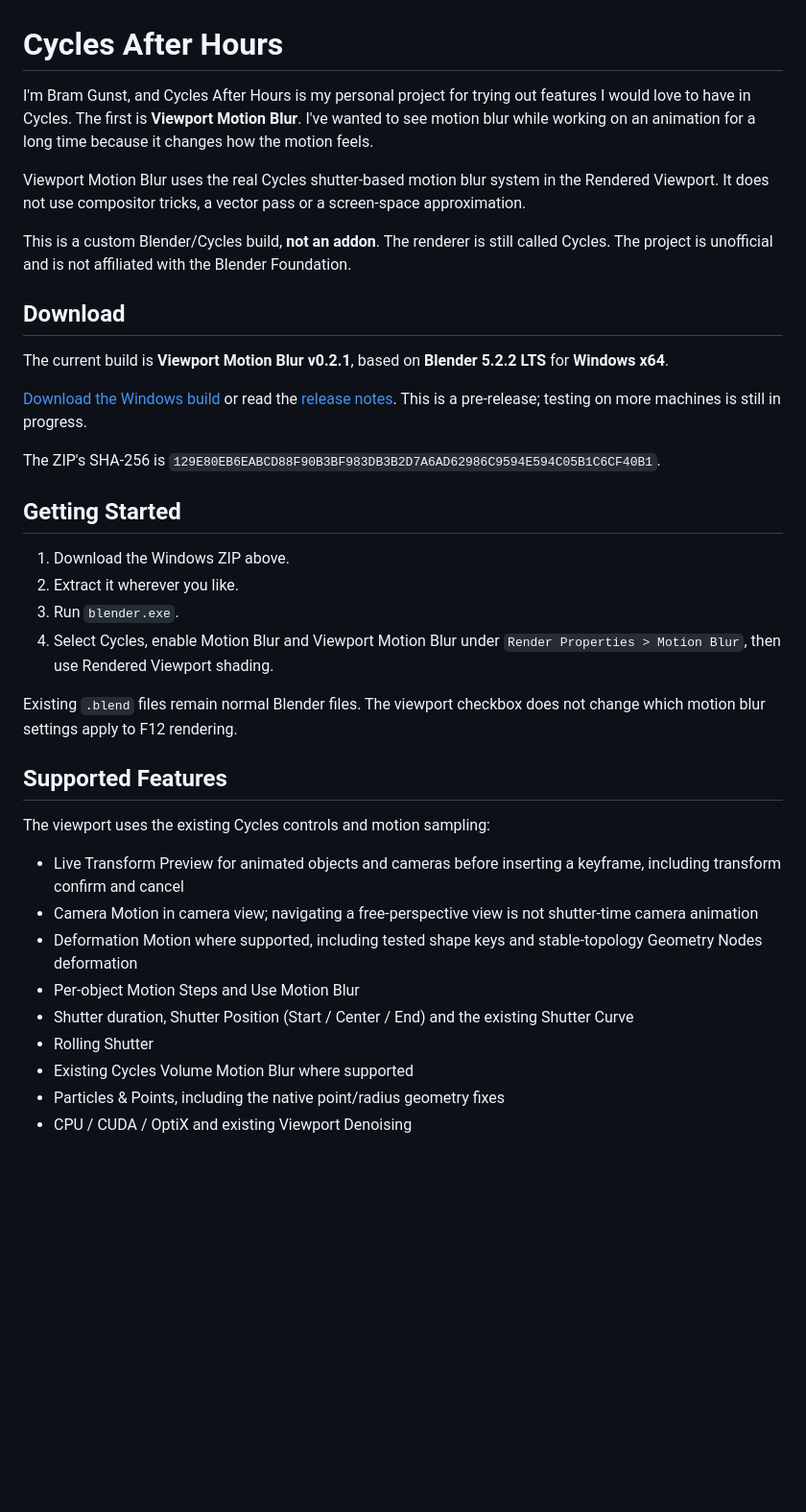
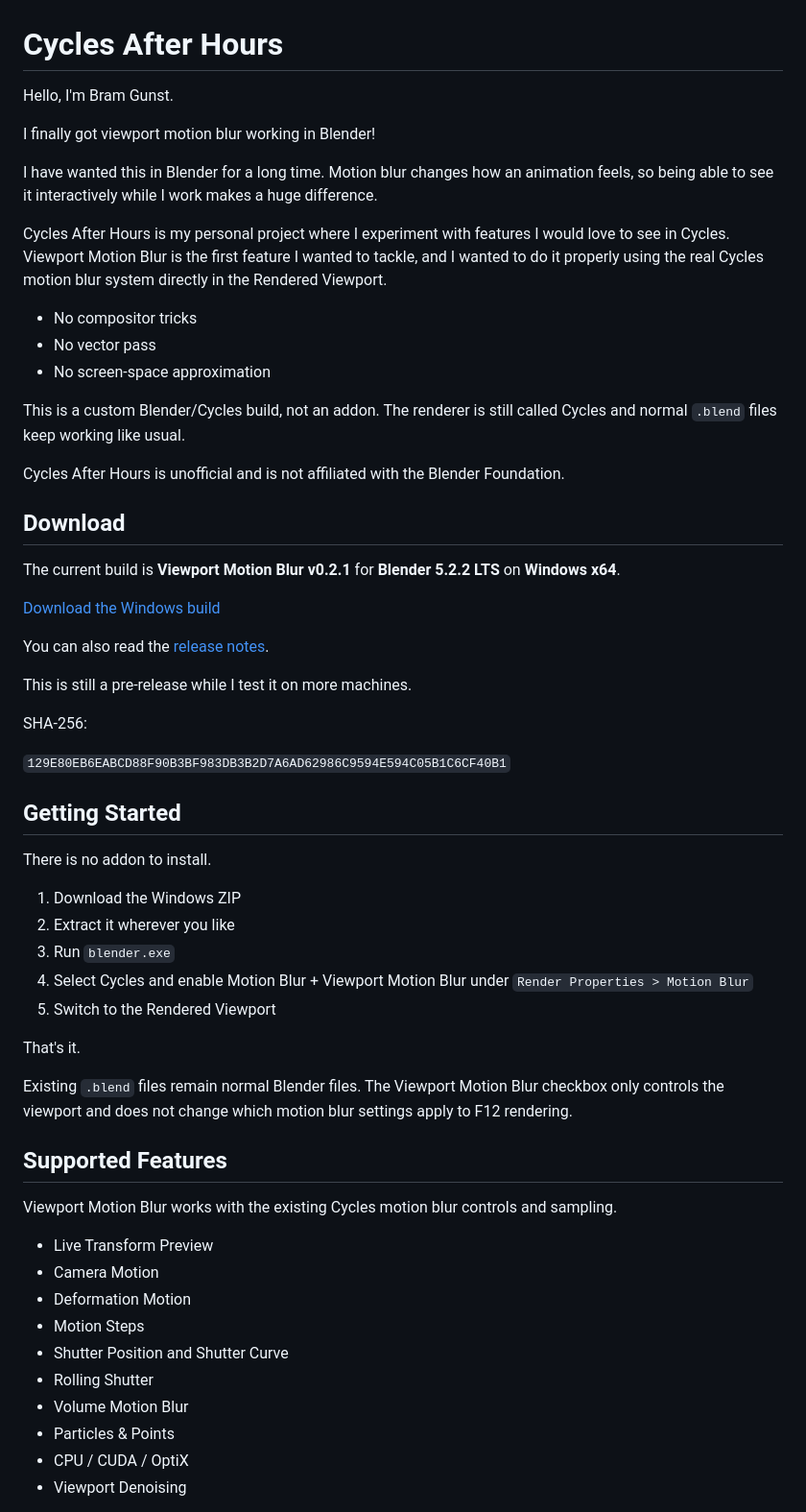
Before and after one commit to BramGunst/cycles-after-hours, a Markdown page: README.md, the part around one of its changes. Shown at 96% size. Rendered like a GitHub page; blank space fills up the shorter version.

Commit message:
Polish README wording

```diff
--- a/README.md
+++ b/README.md
@@ -1,39 +1,61 @@
 # Cycles After Hours
 
-I'm Bram Gunst, and Cycles After Hours is my personal project for trying out features I would love to have in Cycles. The first is **Viewport Motion Blur**. I've wanted to see motion blur while working on an animation for a long time because it changes how the motion feels.
+Hello, I'm Bram Gunst.
 
-Viewport Motion Blur uses the real Cycles shutter-based motion blur system in the Rendered Viewport. It does not use compositor tricks, a vector pass or a screen-space approximation.
+I finally got viewport motion blur working in Blender!
 
-This is a custom Blender/Cycles build, **not an addon**. The renderer is still called Cycles. The project is unofficial and is not affiliated with the Blender Foundation.
+I have wanted this in Blender for a long time. Motion blur changes how an animation feels, so being able to see it interactively while I work makes a huge difference.
+
+Cycles After Hours is my personal project where I experiment with features I would love to see in Cycles. Viewport Motion Blur is the first feature I wanted to tackle, and I wanted to do it properly using the real Cycles motion blur system directly in the Rendered Viewport.
+
+- No compositor tricks
+- No vector pass
+- No screen-space approximation
+
+This is a custom Blender/Cycles build, not an addon. The renderer is still called Cycles and normal `.blend` files keep working like usual.
+
+Cycles After Hours is unofficial and is not affiliated with the Blender Foundation.
 
 ## Download
 
-The current build is **Viewport Motion Blur v0.2.1**, based on **Blender 5.2.2 LTS** for **Windows x64**.
+The current build is **Viewport Motion Blur v0.2.1** for **Blender 5.2.2 LTS** on **Windows x64**.
 
-[Download the Windows build](https://github.com/BramGunst/cycles-after-hours/releases/download/viewport-motion-blur-v0.2.1/Cycles-After-Hours_Blender-5.2.2_Viewport-Motion-Blur-v0.2.1-Windows-x64.zip) or read the [release notes](https://github.com/BramGunst/cycles-after-hours/releases/tag/viewport-motion-blur-v0.2.1). This is a pre-release; testing on more machines is still in progress.
+[Download the Windows build](https://github.com/BramGunst/cycles-after-hours/releases/download/viewport-motion-blur-v0.2.1/Cycles-After-Hours_Blender-5.2.2_Viewport-Motion-Blur-v0.2.1-Windows-x64.zip)
 
-The ZIP's SHA-256 is `129E80EB6EABCD88F90B3BF983DB3B2D7A6AD62986C9594E594C05B1C6CF40B1`.
+You can also read the [release notes](https://github.com/BramGunst/cycles-after-hours/releases/tag/viewport-motion-blur-v0.2.1).
+
+This is still a pre-release while I test it on more machines.
+
+SHA-256:
+
+`129E80EB6EABCD88F90B3BF983DB3B2D7A6AD62986C9594E594C05B1C6CF40B1`
 
 ## Getting Started
 
-1. Download the Windows ZIP above.
-2. Extract it wherever you like.
-3. Run `blender.exe`.
-4. Select Cycles, enable Motion Blur and Viewport Motion Blur under `Render Properties > Motion Blur`, then use Rendered Viewport shading.
+There is no addon to install.
 
-Existing `.blend` files remain normal Blender files. The viewport checkbox does not change which motion blur settings apply to F12 rendering.
+1. Download the Windows ZIP
+2. Extract it wherever you like
+3. Run `blender.exe`
+4. Select Cycles and enable Motion Blur + Viewport Motion Blur under `Render Properties > Motion Blur`
+5. Switch to the Rendered Viewport
+
+That's it.
+
+Existing `.blend` files remain normal Blender files. The Viewport Motion Blur checkbox only controls the viewport and does not change which motion blur settings apply to F12 rendering.
 
 ## Supported Features
 
-The viewport uses the existing Cycles controls and motion sampling:
+Viewport Motion Blur works with the existing Cycles motion blur controls and sampling.
 
-- Live Transform Preview for animated objects and cameras before inserting a keyframe, including transform confirm and cancel
-- Camera Motion in camera view; navigating a free-perspective view is not shutter-time camera animation
-- Deformation Motion where supported, including tested shape keys and stable-topology Geometry Nodes deformation
-- Per-object Motion Steps and Use Motion Blur
-- Shutter duration, Shutter Position (Start / Center / End) and the existing Shutter Curve
+- Live Transform Preview
+- Camera Motion
+- Deformation Motion
+- Motion Steps
+- Shutter Position and Shutter Curve
 - Rolling Shutter
-- Existing Cycles Volume Motion Blur where supported
-- Particles & Points, including the native point/radius geometry fixes
-- CPU / CUDA / OptiX and existing Viewport Denoising
+- Volume Motion Blur
+- Particles & Points
+- CPU / CUDA / OptiX
+- Viewport Denoising
 
```
Also changed, not shown: other parts of README.md (+38 -5 lines).
